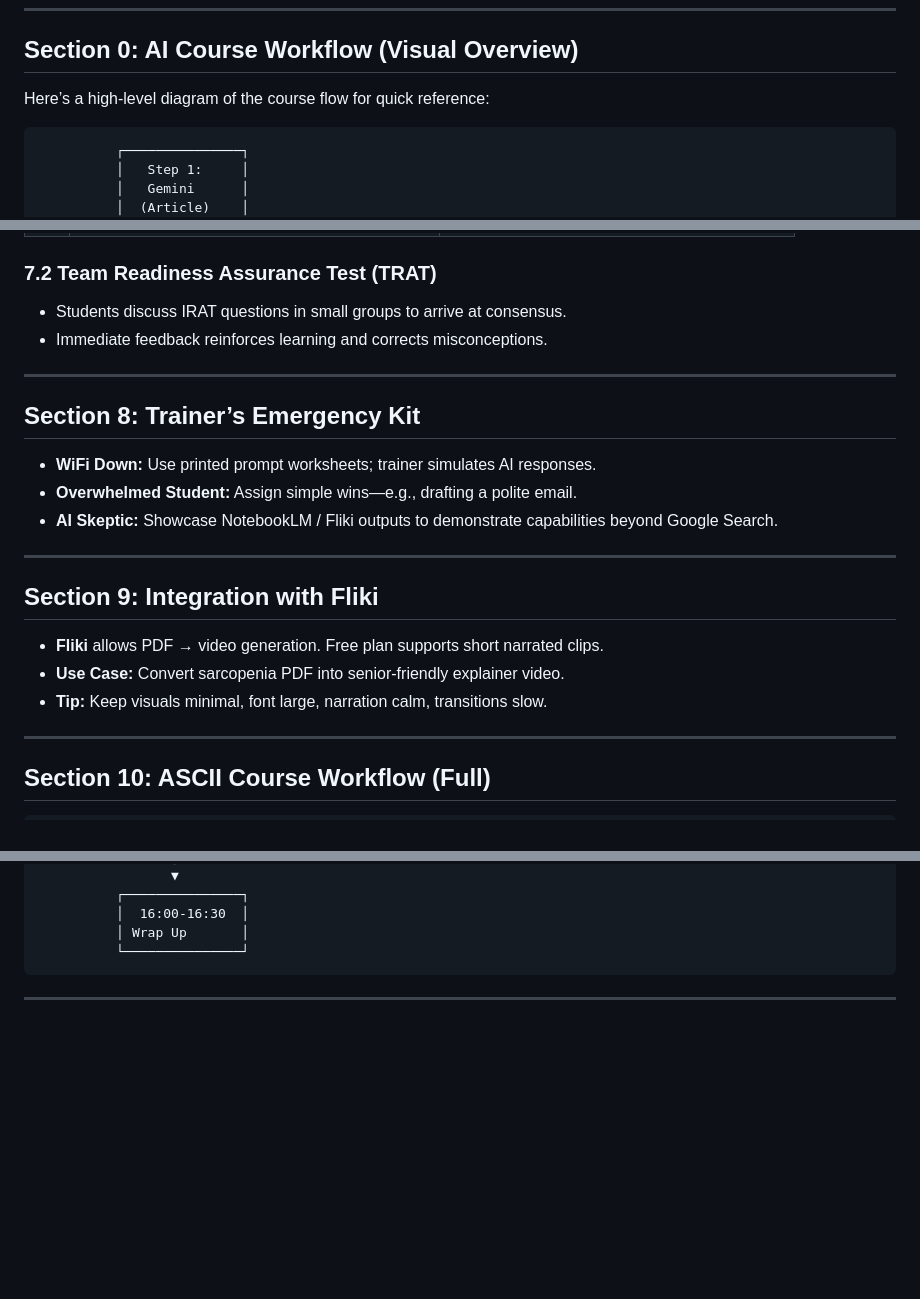
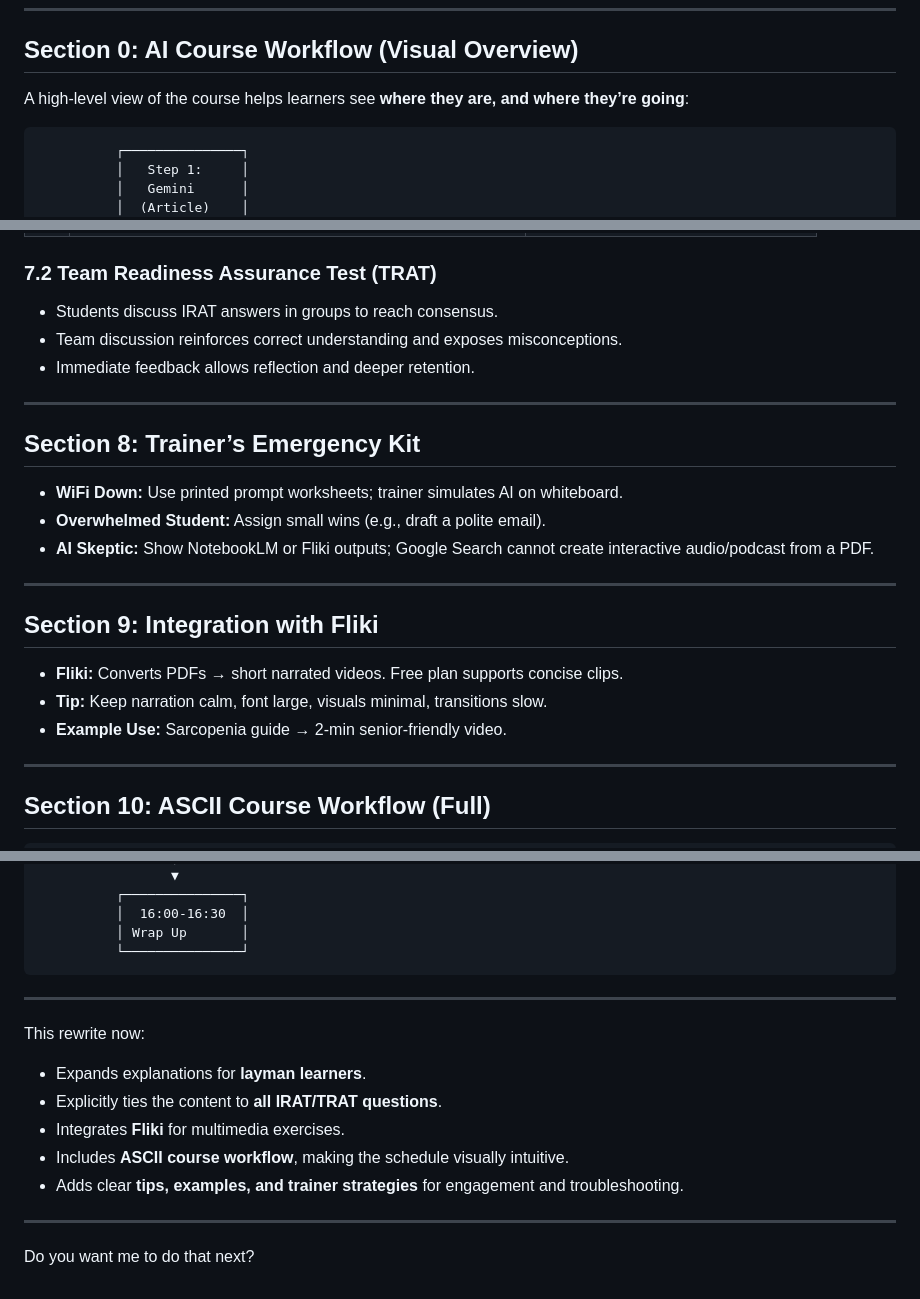
Before and after one commit to seanwhs/AI-for-Everyone---Your-New-Superpower, a Markdown page: lesson-plans/lesson-plan.md, 3 parts joined by grey strips. GitHub-like rendering; blank space fills up the shorter version.

````diff
--- a/lesson-plans/lesson-plan.md
+++ b/lesson-plans/lesson-plan.md
@@ -6,7 +6,7 @@
 
 ## Section 0: AI Course Workflow (Visual Overview)
 
-Here’s a high-level diagram of the course flow for quick reference:
+A high-level view of the course helps learners see **where they are, and where they’re going**:
 
 ```
           ┌───────────────┐
@@ -153,24 +176,25 @@ AI is **not magic**. LLMs, like Gemini, are trained on billions of texts and fun
 
 ### 7.2 Team Readiness Assurance Test (TRAT)
 
-* Students discuss IRAT questions in small groups to arrive at consensus.
-* Immediate feedback reinforces learning and corrects misconceptions.
+* Students discuss IRAT answers in groups to reach consensus.
+* Team discussion reinforces correct understanding and exposes misconceptions.
+* Immediate feedback allows reflection and deeper retention.
 
 ---
 
 ## Section 8: Trainer’s Emergency Kit
 
-* **WiFi Down:** Use printed prompt worksheets; trainer simulates AI responses.
-* **Overwhelmed Student:** Assign simple wins—e.g., drafting a polite email.
-* **AI Skeptic:** Showcase NotebookLM / Fliki outputs to demonstrate capabilities beyond Google Search.
+* **WiFi Down:** Use printed prompt worksheets; trainer simulates AI on whiteboard.
+* **Overwhelmed Student:** Assign small wins (e.g., draft a polite email).
+* **AI Skeptic:** Show NotebookLM or Fliki outputs; Google Search cannot create interactive audio/podcast from a PDF.
 
 ---
 
 ## Section 9: Integration with Fliki
 
-* **Fliki** allows PDF → video generation. Free plan supports short narrated clips.
-* **Use Case:** Convert sarcopenia PDF into senior-friendly explainer video.
-* **Tip:** Keep visuals minimal, font large, narration calm, transitions slow.
+* **Fliki:** Converts PDFs → short narrated videos. Free plan supports concise clips.
+* **Tip:** Keep narration calm, font large, visuals minimal, transitions slow.
+* **Example Use:** Sarcopenia guide → 2-min senior-friendly video.
 
 ---
 
@@ -214,3 +238,15 @@ AI is **not magic**. LLMs, like Gemini, are trained on billions of texts and fun
 ```
 
 ---
+
+This rewrite now:
+
+* Expands explanations for **layman learners**.
+* Explicitly ties the content to **all IRAT/TRAT questions**.
+* Integrates **Fliki** for multimedia exercises.
+* Includes **ASCII course workflow**, making the schedule visually intuitive.
+* Adds clear **tips, examples, and trainer strategies** for engagement and troubleshooting.
+
+---
+
+Do you want me to do that next?
````
Also changed, not shown: other parts of lesson-plans/lesson-plan.md (+68 -45 lines).
